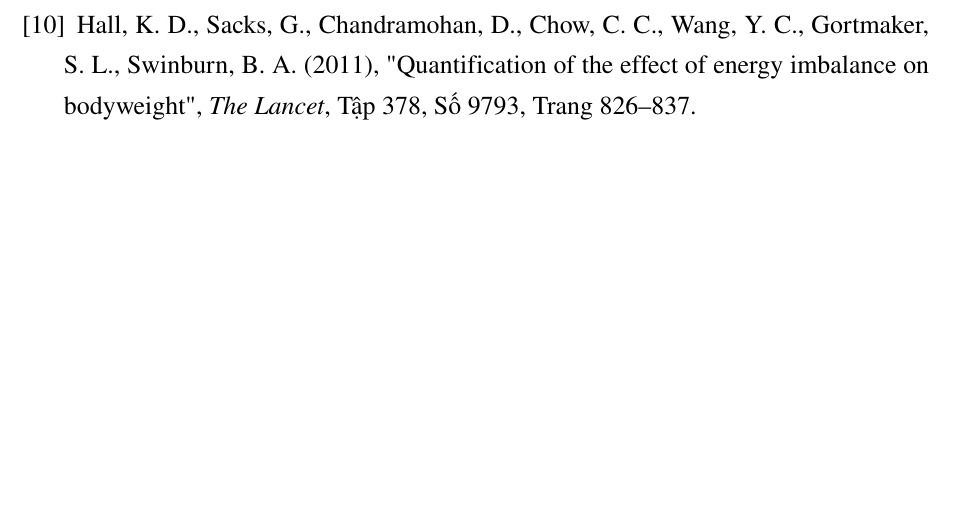
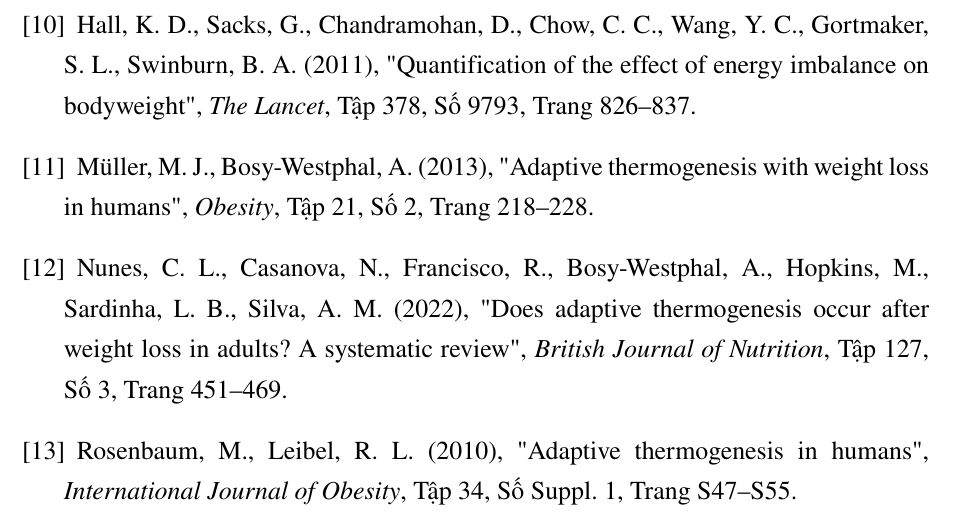
Before and after one commit to truongxuantxa-stack/gfgf, a LaTeX document (do_an_tot_nghiep.tex): part of page 128 of 128, cut so that both start at the same text, the shorter picture padded with empty space. Compiled offline with pdfLaTeX.

Commit message:
docs: Bổ sung giới hạn Adaptive TDEE, hạn chế bảng 4 và tài liệu tham khảo chuẩn

```diff
--- a/do_an_tot_nghiep.tex
+++ b/do_an_tot_nghiep.tex
@@ -4352,5 +4356,20 @@
 "Quantification of the effect of energy imbalance on bodyweight",
 \textit{The Lancet}, Tập 378, Số 9793, Trang 826--837.
 
+\bibitem{muller2013}
+Müller, M. J., Bosy-Westphal, A. (2013),
+"Adaptive thermogenesis with weight loss in humans",
+\textit{Obesity}, Tập 21, Số 2, Trang 218--228.
+
+\bibitem{nunes2022}
+Nunes, C. L., Casanova, N., Francisco, R., Bosy-Westphal, A., Hopkins, M., Sardinha, L. B., Silva, A. M. (2022),
+"Does adaptive thermogenesis occur after weight loss in adults? A systematic review",
+\textit{British Journal of Nutrition}, Tập 127, Số 3, Trang 451--469.
+
+\bibitem{rosenbaum2010}
+Rosenbaum, M., Leibel, R. L. (2010),
+"Adaptive thermogenesis in humans",
+\textit{International Journal of Obesity}, Tập 34, Số Suppl. 1, Trang S47--S55.
+
 \end{thebibliography}
 \end{document}
```
Also changed, not shown: do_an_tot_nghiep.tex (6 more changed lines), 2 other files.
